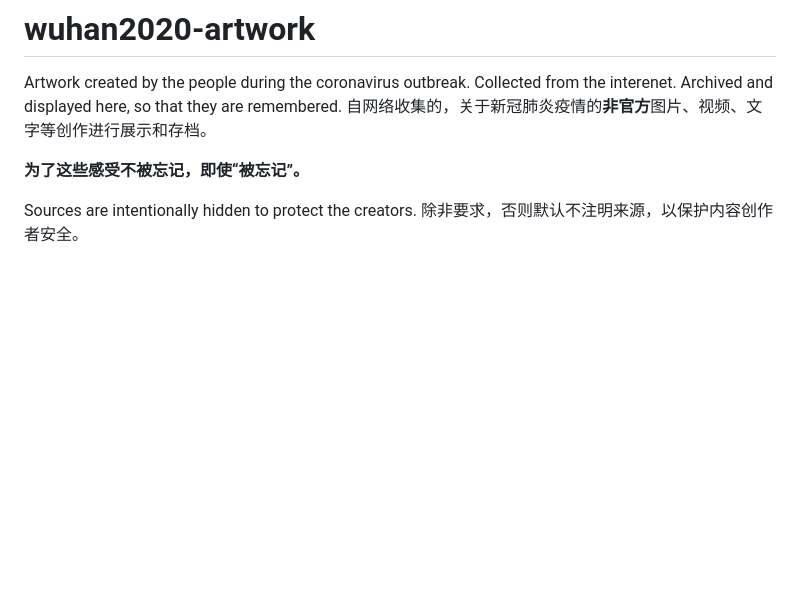
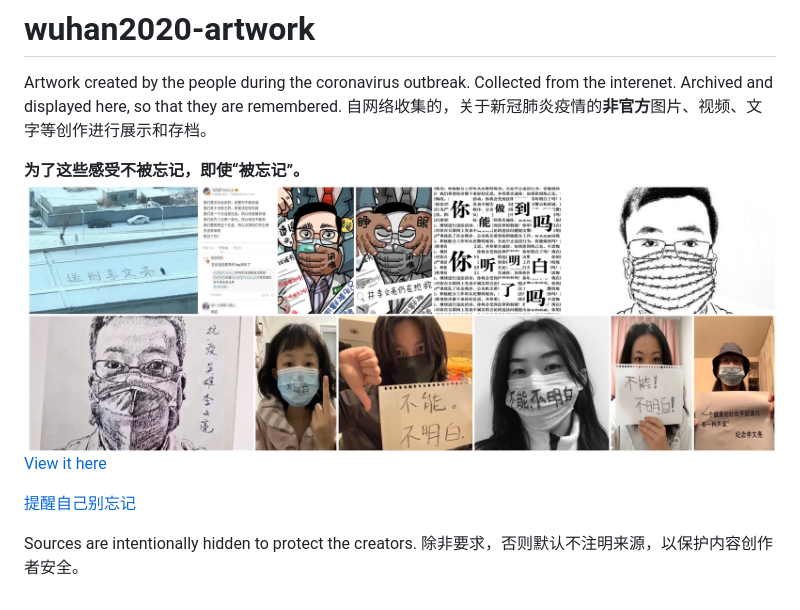
Before and after one commit to jhcccc/wuhan2020-artwork, a Markdown page: README.md, the part around the change. GitHub-like rendering; pictures changed too: img/preview.jpg (added); blank space fills up the shorter version.

```diff
--- a/README.md
+++ b/README.md
@@ -3,7 +3,10 @@ Artwork created by the people during the coronavirus outbreak. Collected from th
 自网络收集的，关于新冠肺炎疫情的**非官方**图片、视频、文字等创作进行展示和存档。
 
 **为了这些感受不被忘记，即使“被忘记”。**
+![](https://github.com/jhcccc/wuhan2020-artwork/blob/master/img/preview.jpg?raw=true)
+[View it here](https://jhcccc.github.io/wuhan2020-artwork/)
 
+[提醒自己别忘记](https://jhcccc.github.io/wuhan2020-artwork/)
 
 
 Sources are intentionally hidden to protect the creators. 除非要求，否则默认不注明来源，以保护内容创作者安全。
```
Also changed, not shown: 1 other file.
